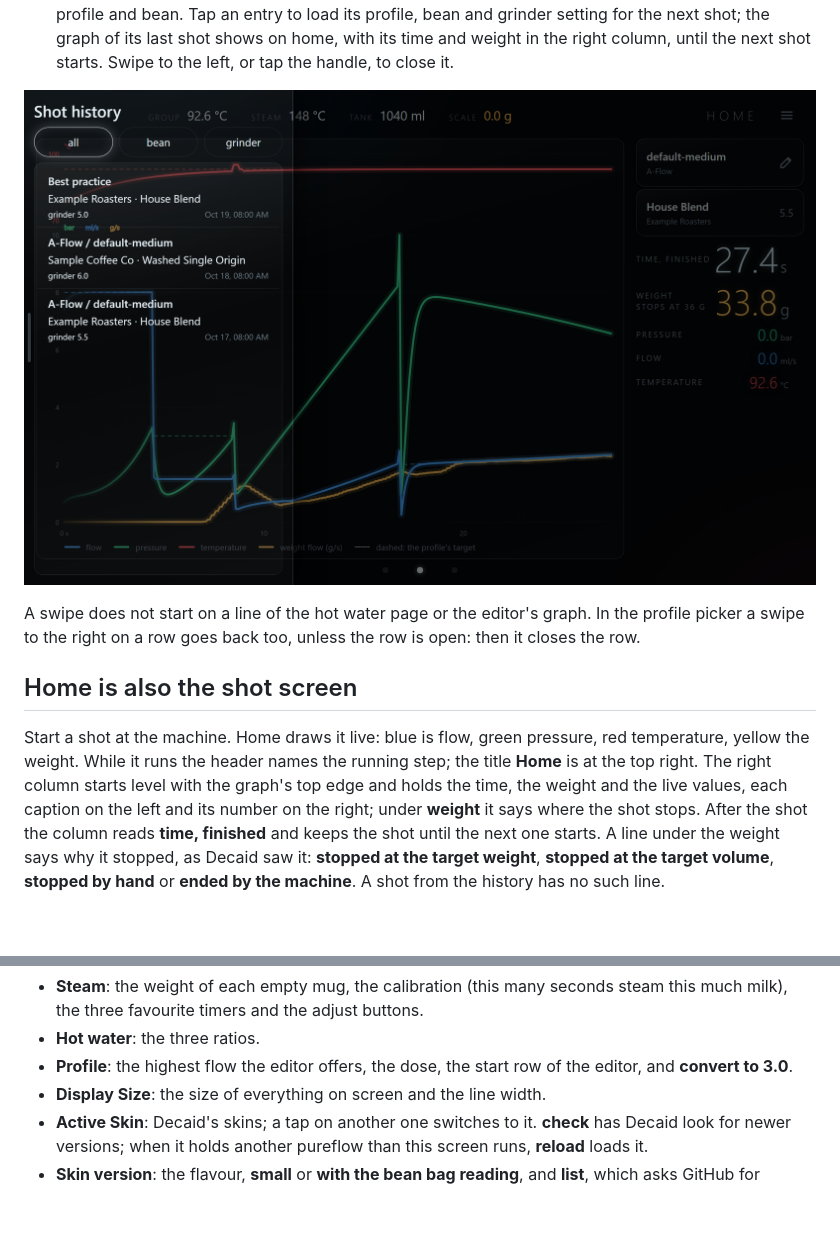
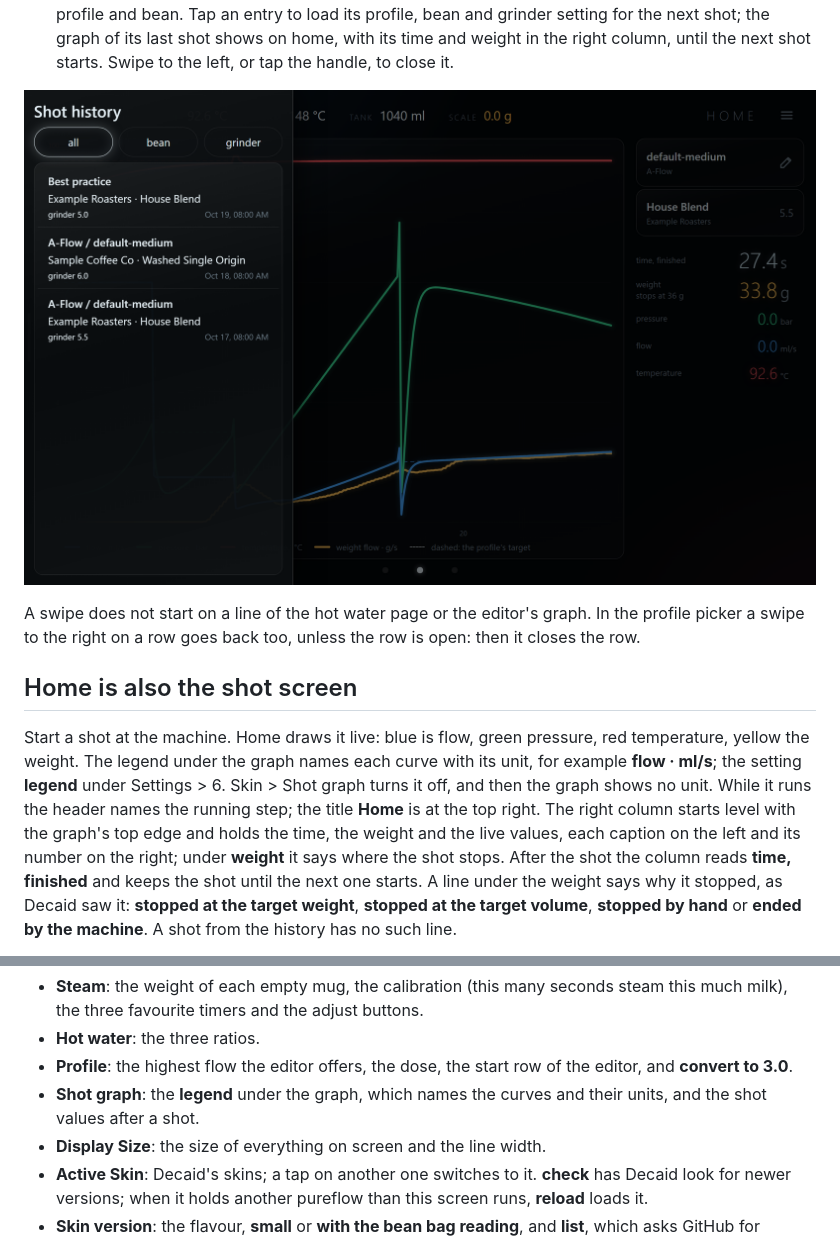
Before and after one commit to Jan3kJ/decaid-pureflow, a Markdown page: docs/user/guide.md, 2 parts joined by grey strips. Drawn GitHub-style; pictures changed too: docs/user/img/history.png; blank space fills up the shorter version.

```diff
--- a/docs/user/guide.md
+++ b/docs/user/guide.md
@@ -38,7 +38,9 @@ right on a row goes back too, unless the row is open: then it closes the row.
 ## Home is also the shot screen
 
 Start a shot at the machine. Home draws it live: blue is flow, green pressure, red temperature,
-yellow the weight. While it runs the header names the running step; the title **Home** is at the top right. The right column starts level with the graph's top edge and holds the
+yellow the weight. The legend under the graph names each curve with its unit, for example **flow · ml/s**;
+the setting **legend** under Settings > 6. Skin > Shot graph turns it off, and then the graph shows no unit.
+While it runs the header names the running step; the title **Home** is at the top right. The right column starts level with the graph's top edge and holds the
 time, the weight and the live values, each caption on the left and its number on the right; under
 **weight** it says where the shot stops. After the shot the column reads **time, finished** and
 keeps the shot until the next one starts. A line under the weight says why it stopped, as Decaid
@@ -190,6 +192,8 @@ setting right there, or tap the name over it to go to its place.
 - **Hot water**: the three ratios.
 - **Profile**: the highest flow the editor offers, the dose, the start row of the editor, and
   **convert to 3.0**.
+- **Shot graph**: the **legend** under the graph, which names the curves and their units, and the
+  shot values after a shot.
 - **Display Size**: the size of everything on screen and the line width.
 - **Active Skin**: Decaid's skins; a tap on another one switches to it. **check** has Decaid look
   for newer versions; when it holds another pureflow than this screen runs, **reload** loads it.
```
Also changed, not shown: other parts of docs/user/guide.md (+1 -1 lines), README.md (+2 -2 lines), docs/user/img/bean-pick.png, docs/user/img/home-idle.png, docs/user/img/home-shot.png, 6 other files.
